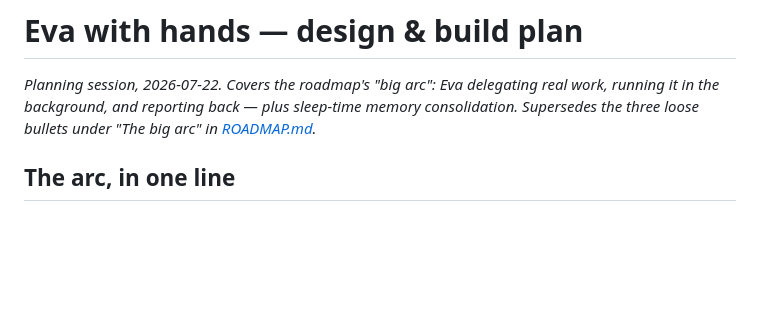
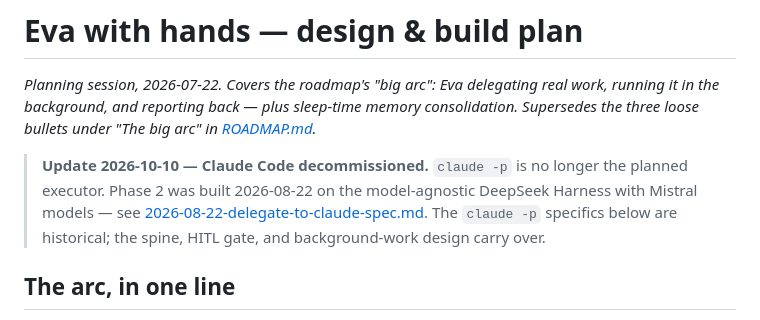
Before and after one commit to qStivi/eva, a Markdown page: docs/2026-07-22-EVA-WITH-HANDS-PLAN.md, the part around the change. GitHub-like rendering; blank space fills up the shorter version.

Commit message:
docs: add dated banners — Claude Code decommissioned 2026-10-10, harness executor is the successor

```diff
--- a/docs/2026-07-22-EVA-WITH-HANDS-PLAN.md
+++ b/docs/2026-07-22-EVA-WITH-HANDS-PLAN.md
@@ -4,6 +4,8 @@ _Planning session, 2026-07-22. Covers the roadmap's "big arc": Eva delegating re
 work, running it in the background, and reporting back — plus sleep-time memory
 consolidation. Supersedes the three loose bullets under "The big arc" in
 [ROADMAP.md](ROADMAP.md)._
+
+> **Update 2026-10-10 — Claude Code decommissioned.** `claude -p` is no longer the planned executor. Phase 2 was built 2026-08-22 on the model-agnostic DeepSeek Harness with Mistral models — see [2026-08-22-delegate-to-claude-spec.md](2026-08-22-delegate-to-claude-spec.md). The `claude -p` specifics below are historical; the spine, HITL gate, and background-work design carry over.
 
 ## The arc, in one line
 
```
Also changed, not shown: docs/2026-08-22-delegate-to-claude-spec.md (+2 -0 lines).
